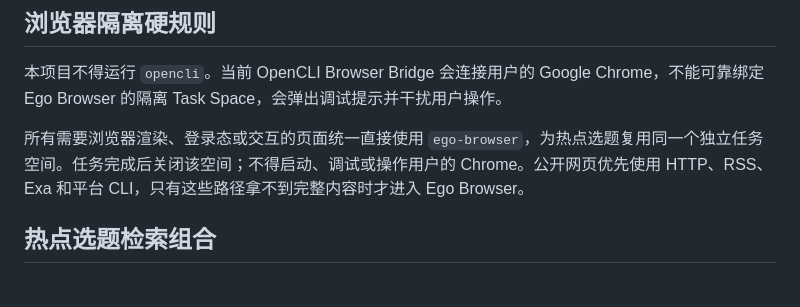
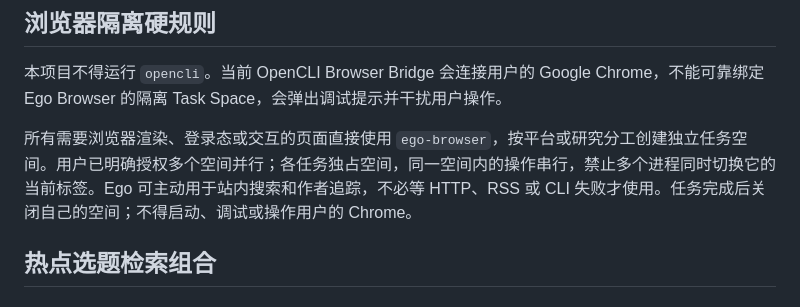
Before and after one commit to Stephen-creater/stephen-ai-hot-content-skill, a Markdown page: references/agent-reach-discovery.md, the part around the change. Rendered like a GitHub page.

```diff
--- a/references/agent-reach-discovery.md
+++ b/references/agent-reach-discovery.md
@@ -36,7 +36,7 @@ python3 scripts/agent_reach_runtime.py install --system --channels all
 
 本项目不得运行 `opencli`。当前 OpenCLI Browser Bridge 会连接用户的 Google Chrome，不能可靠绑定 Ego Browser 的隔离 Task Space，会弹出调试提示并干扰用户操作。
 
-所有需要浏览器渲染、登录态或交互的页面统一直接使用 `ego-browser`，为热点选题复用同一个独立任务空间。任务完成后关闭该空间；不得启动、调试或操作用户的 Chrome。公开网页优先使用 HTTP、RSS、Exa 和平台 CLI，只有这些路径拿不到完整内容时才进入 Ego Browser。
+所有需要浏览器渲染、登录态或交互的页面直接使用 `ego-browser`，按平台或研究分工创建独立任务空间。用户已明确授权多个空间并行；各任务独占空间，同一空间内的操作串行，禁止多个进程同时切换它的当前标签。Ego 可主动用于站内搜索和作者追踪，不必等 HTTP、RSS 或 CLI 失败才使用。任务完成后关闭自己的空间；不得启动、调试或操作用户的 Chrome。
 
 ## 热点选题检索组合
 
```
Also changed, not shown: SKILL.md (+8 -0 lines).
